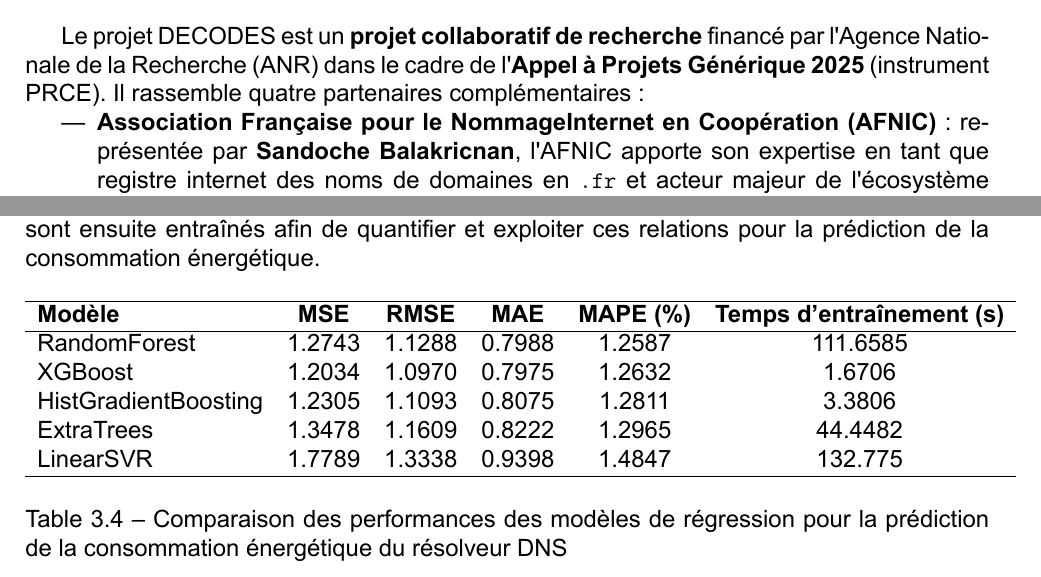
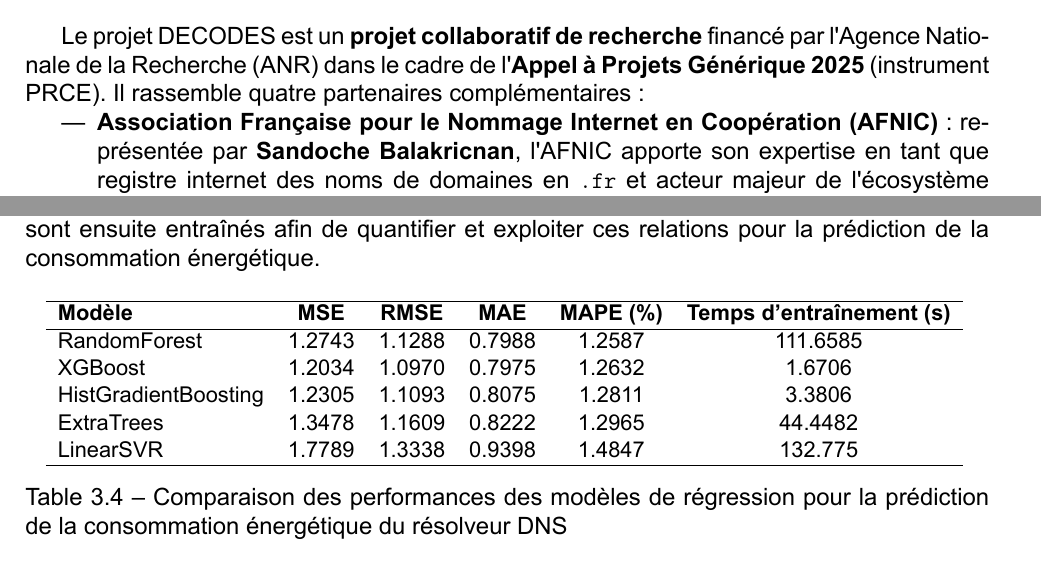
Before and after one commit to bilberats/Rapport-de-stage-DECODES, a LaTeX document (main.tex): two parts of pages 20 and 49 of 68, joined at a grey line, cut so that both start at the same text. Compiled offline with LuaLaTeX.

Commit message:
hbox fixed for last

```diff
--- a/main.tex
+++ b/main.tex
@@ -121,7 +121,7 @@
 \newacronym{itut}{ITU-T}{International Telecommunication Union Telecommunication Standardization Sector}
 \newacronym{ietf}{IETF}{Internet Engineering Task Force}
 \newacronym{fai}{FAI}{Fournisseur d'Accès à Internet}
-\newacronym{afnic}{AFNIC}{Association Française pour le NommageInternet en Coopération}
+\newacronym{afnic}{AFNIC}{Association Française pour le Nommage Internet en Coopération}
 \newacronym{enpc}{ENPC}{École Nationale des Ponts et Chaussées}
 \newacronym{api}{API}{Application Programming Interface}
 \newacronym{snmp}{SNMP}{Simple Network Management Protocol}
@@ -1122,6 +1122,7 @@
 
 	\begin{table}[H]
 		\centering
+		\small
 		\begin{tabular}{lccccc}
 			\hline
 			\textbf{Modèle} & \textbf{MSE} & \textbf{RMSE} & \textbf{MAE} & \textbf{MAPE (\%)} & \textbf{Temps d'entraînement (s)} \\
```
Also changed, not shown: main.tex (2 more changed lines).
